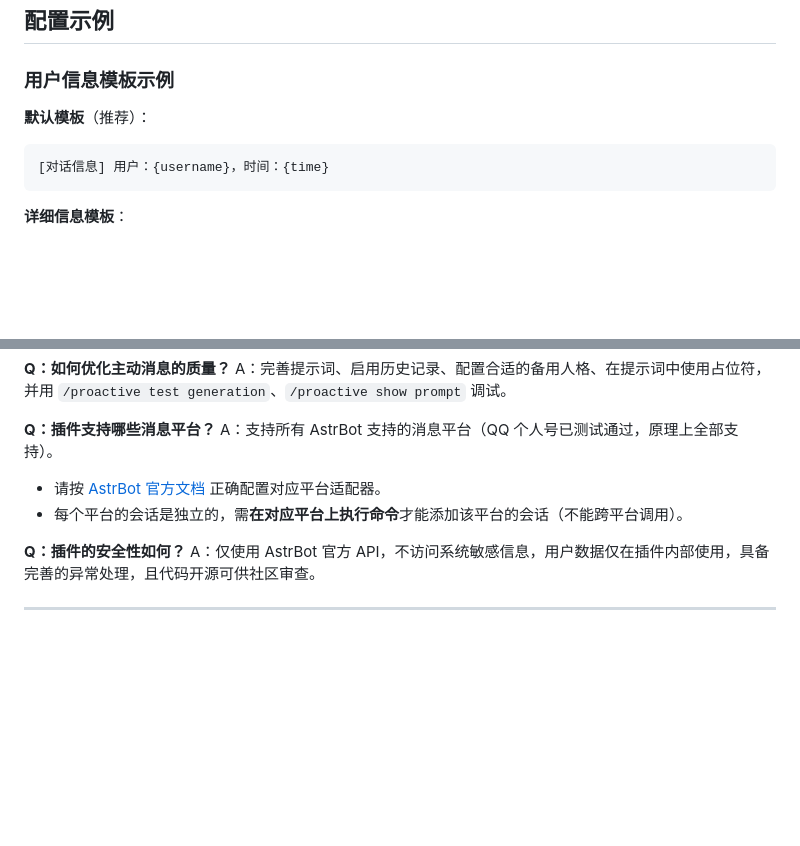
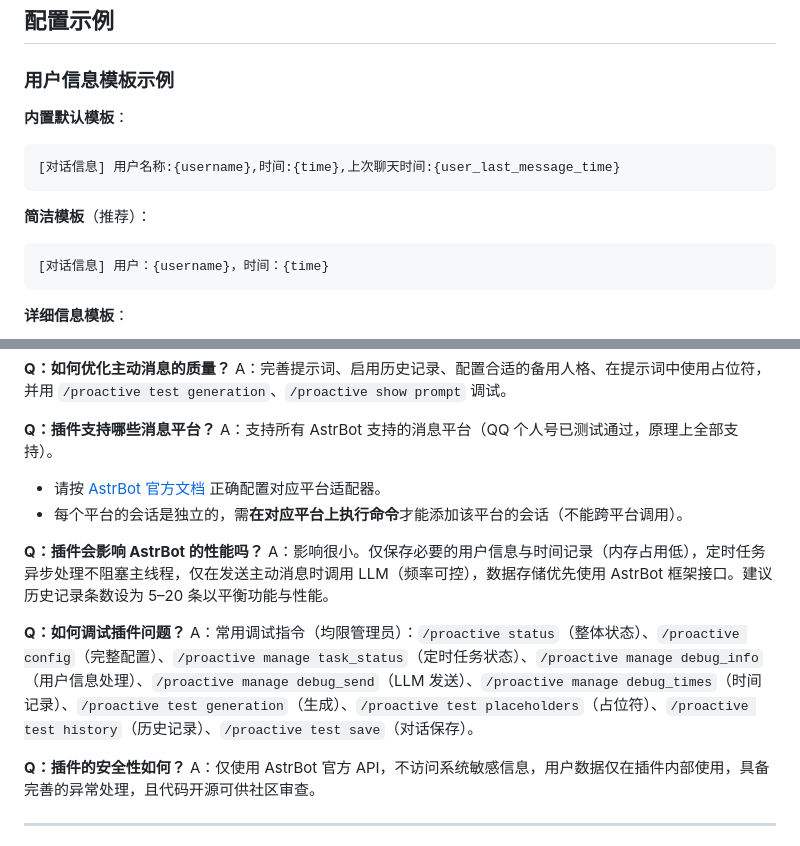
Before and after one commit to AstraSolis/astrbot_proactive_reply, a Markdown page: README.md, 2 parts joined by grey strips. GitHub-like rendering; blank space fills up the shorter version.

Commit message:
docs: 补回性能/调试 FAQ 并修正默认模板示例
Co-Authored-By: Devin AI <158243242+devin-ai-integration[bot]@users.noreply.github.com>

````diff
--- a/README.md
+++ b/README.md
@@ -401,7 +401,12 @@
 
 ### 用户信息模板示例
 
-**默认模板**（推荐）：
+**内置默认模板**：
+```
+[对话信息] 用户名称:{username},时间:{time},上次聊天时间:{user_last_message_time}
+```
+
+**简洁模板**（推荐）：
 ```
 [对话信息] 用户：{username}，时间：{time}
 ```
@@ -538,6 +543,12 @@ A：支持所有 AstrBot 支持的消息平台（QQ 个人号已测试通过，
 - 请按 [AstrBot 官方文档](https://docs.astrbot.app/) 正确配置对应平台适配器。
 - 每个平台的会话是独立的，需**在对应平台上执行命令**才能添加该平台的会话（不能跨平台调用）。
 
+**Q：插件会影响 AstrBot 的性能吗？**
+A：影响很小。仅保存必要的用户信息与时间记录（内存占用低），定时任务异步处理不阻塞主线程，仅在发送主动消息时调用 LLM（频率可控），数据存储优先使用 AstrBot 框架接口。建议历史记录条数设为 5–20 条以平衡功能与性能。
+
+**Q：如何调试插件问题？**
+A：常用调试指令（均限管理员）：`/proactive status`（整体状态）、`/proactive config`（完整配置）、`/proactive manage task_status`（定时任务状态）、`/proactive manage debug_info`（用户信息处理）、`/proactive manage debug_send`（LLM 发送）、`/proactive manage debug_times`（时间记录）、`/proactive test generation`（生成）、`/proactive test placeholders`（占位符）、`/proactive test history`（历史记录）、`/proactive test save`（对话保存）。
+
 **Q：插件的安全性如何？**
 A：仅使用 AstrBot 官方 API，不访问系统敏感信息，用户数据仅在插件内部使用，具备完善的异常处理，且代码开源可供社区审查。
 
````
